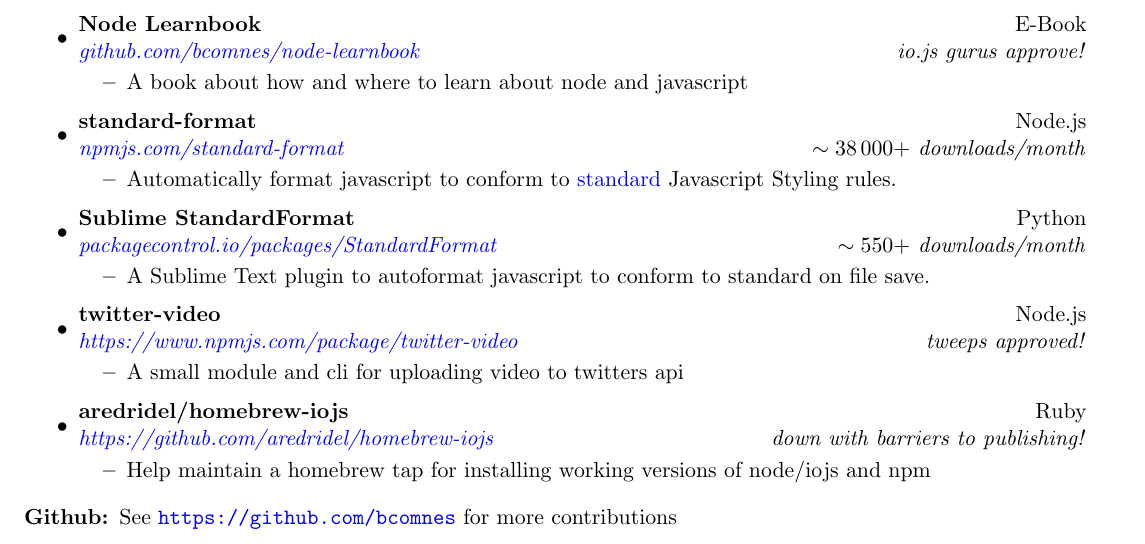
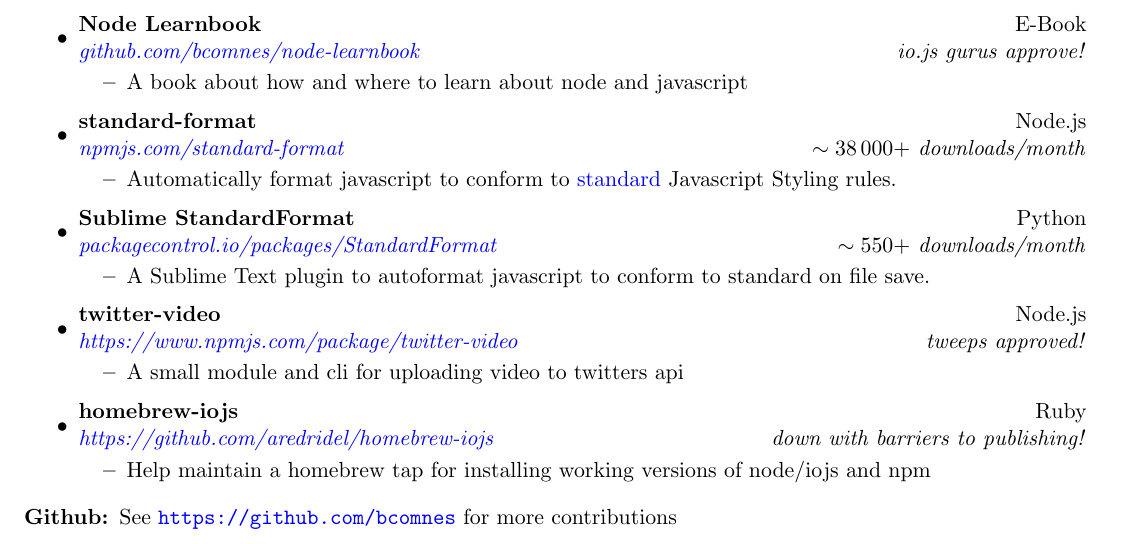
Before and after one commit to bcomnes/Resume, a LaTeX CV (resume.tex): part of page 2 of 2, cut so that both start at the same text. Compiled offline with pdfLaTeX.

Commit message:
Update open source stuff

```diff
--- a/resume.tex
+++ b/resume.tex
@@ -404,7 +404,7 @@
 %aredridel/homebrew-iojs
 \item
 \ressubheading
-{aredridel/homebrew-iojs}
+{homebrew-iojs}
 {Ruby}
 {\href{https://github.com/aredridel/homebrew-iojs}{https://github.com/aredridel/homebrew-iojs}}
 {down with barriers to publishing!}
```
Also changed, not shown: Bret_Comnes_CV.pdf.
